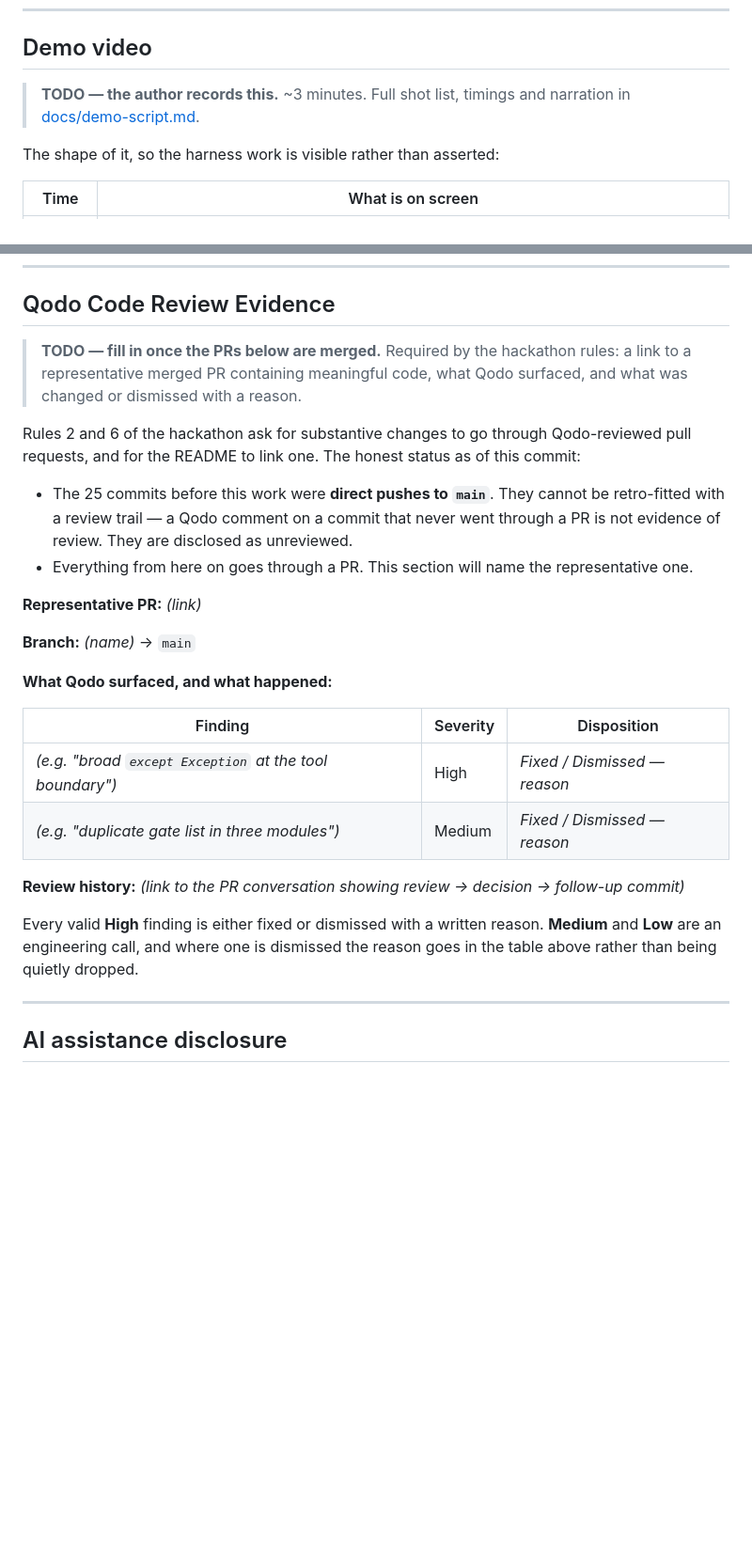
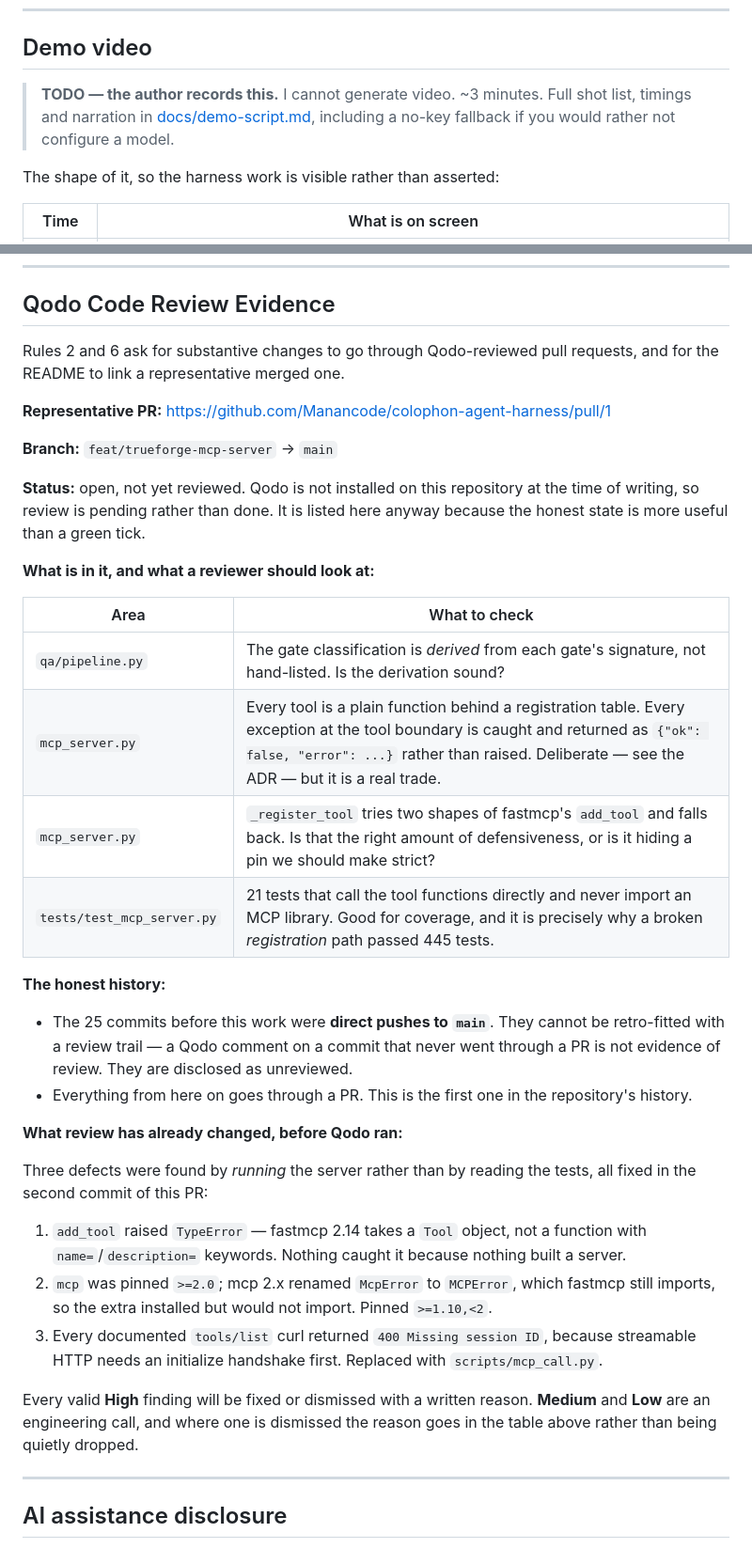
Before and after one commit to Manancode/colophon-agent-harness, a Markdown page: README.md, 2 parts joined by grey strips. Shown at 94% size. GitHub-like rendering; blank space fills up the shorter version.

Commit message:
Document what running it actually revealed
The README now names PR #1 as the representative Qodo PR while being explicit
that Qodo is not installed and review is pending, rather than implying a
review that has not happened. It also records the three defects that review
would have been expected to catch, found by running the server instead.

Adds the verified wiring evidence: TrueForge enumerating all seven tools, and
the three-call transcript. States the two caveats next to the evidence rather
than after it -- the tools call proves the socket, not that an agent used it.

446 passed.

```diff
--- a/README.md
+++ b/README.md
@@ -420,8 +447,9 @@ Rules that keep the guarantees intact:
 
 ## Demo video
 
-> **TODO — the author records this.** ~3 minutes. Full shot list, timings and
-> narration in [docs/demo-script.md](docs/demo-script.md).
+> **TODO — the author records this.** I cannot generate video. ~3 minutes. Full
+> shot list, timings and narration in [docs/demo-script.md](docs/demo-script.md),
+> including a no-key fallback if you would rather not configure a model.
 
 The shape of it, so the harness work is visible rather than asserted:
 
@@ -437,37 +465,52 @@ The shape of it, so the harness work is visible rather than asserted:
 
 ## Qodo Code Review Evidence
 
-> **TODO — fill in once the PRs below are merged.** Required by the hackathon
-> rules: a link to a representative merged PR containing meaningful code, what
-> Qodo surfaced, and what was changed or dismissed with a reason.
+Rules 2 and 6 ask for substantive changes to go through Qodo-reviewed pull
+requests, and for the README to link a representative merged one.
 
-Rules 2 and 6 of the hackathon ask for substantive changes to go through
-Qodo-reviewed pull requests, and for the README to link one. The honest status
-as of this commit:
+**Representative PR:** <https://github.com/Manancode/colophon-agent-harness/pull/1>
+
+**Branch:** `feat/trueforge-mcp-server` → `main`
+
+**Status:** open, not yet reviewed. Qodo is not installed on this repository at
+the time of writing, so review is pending rather than done. It is listed here
+anyway because the honest state is more useful than a green tick.
+
+**What is in it, and what a reviewer should look at:**
+
+| Area | What to check |
+|---|---|
+| `qa/pipeline.py` | The gate classification is *derived* from each gate's signature, not hand-listed. Is the derivation sound? |
+| `mcp_server.py` | Every tool is a plain function behind a registration table. Every exception at the tool boundary is caught and returned as `{"ok": false, "error": ...}` rather than raised. Deliberate — see the ADR — but it is a real trade. |
+| `mcp_server.py` | `_register_tool` tries two shapes of fastmcp's `add_tool` and falls back. Is that the right amount of defensiveness, or is it hiding a pin we should make strict? |
+| `tests/test_mcp_server.py` | 21 tests that call the tool functions directly and never import an MCP library. Good for coverage, and it is precisely why a broken *registration* path passed 445 tests. |
+
+**The honest history:**
 
 * The 25 commits before this work were **direct pushes to `main`**. They cannot
   be retro-fitted with a review trail — a Qodo comment on a commit that never
   went through a PR is not evidence of review. They are disclosed as unreviewed.
-* Everything from here on goes through a PR. This section will name the
-  representative one.
+* Everything from here on goes through a PR. This is the first one in the
+  repository's history.
 
-**Representative PR:** _(link)_
+**What review has already changed, before Qodo ran:**
 
-**Branch:** _(name)_ → `main`
+Three defects were found by *running* the server rather than by reading the
+tests, all fixed in the second commit of this PR:
 
-**What Qodo surfaced, and what happened:**
+1. `add_tool` raised `TypeError` — fastmcp 2.14 takes a `Tool` object, not a
+   function with `name=`/`description=` keywords. Nothing caught it because
+   nothing built a server.
+2. `mcp` was pinned `>=2.0`; mcp 2.x renamed `McpError` to `MCPError`, which
+   fastmcp still imports, so the extra installed but would not import. Pinned
+   `>=1.10,<2`.
+3. Every documented `tools/list` curl returned `400 Missing session ID`,
+   because streamable HTTP needs an initialize handshake first. Replaced with
+   `scripts/mcp_call.py`.
 
-| Finding | Severity | Disposition |
-|---|---|---|
-| _(e.g. "broad `except Exception` at the tool boundary")_ | High | _Fixed / Dismissed — reason_ |
-| _(e.g. "duplicate gate list in three modules")_ | Medium | _Fixed / Dismissed — reason_ |
-
-**Review history:** _(link to the PR conversation showing review → decision →
-follow-up commit)_
-
-Every valid **High** finding is either fixed or dismissed with a written
-reason. **Medium** and **Low** are an engineering call, and where one is
-dismissed the reason goes in the table above rather than being quietly dropped.
+Every valid **High** finding will be fixed or dismissed with a written reason.
+**Medium** and **Low** are an engineering call, and where one is dismissed the
+reason goes in the table above rather than being quietly dropped.
 
 ---
 
```
Also changed, not shown: other parts of README.md (+27 -0 lines).
